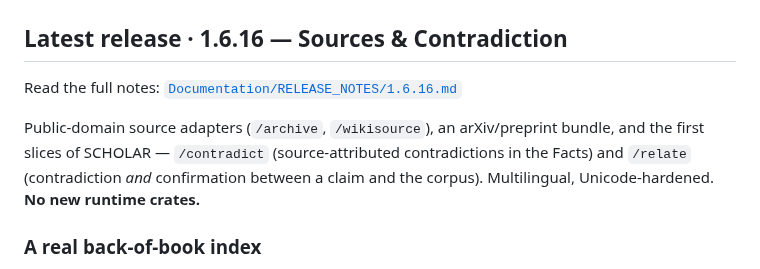
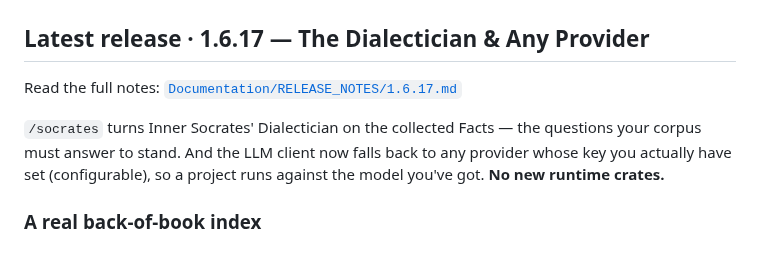
Before and after one commit to vulogov/blackInkhaven, a Markdown page: README.md, the part around the change. GitHub-like rendering.

```diff
--- a/README.md
+++ b/README.md
@@ -21,14 +21,14 @@ one HJSON line away.
 
 ![Inkhaven screenshot](screen.png)
 
-## Latest release · 1.6.16 — Sources & Contradiction
+## Latest release · 1.6.17 — The Dialectician & Any Provider
 
-Read the full notes: [`Documentation/RELEASE_NOTES/1.6.16.md`](Documentation/RELEASE_NOTES/1.6.16.md)
+Read the full notes: [`Documentation/RELEASE_NOTES/1.6.17.md`](Documentation/RELEASE_NOTES/1.6.17.md)
 
-Public-domain source adapters (`/archive`, `/wikisource`), an arXiv/preprint bundle,
-and the first slices of SCHOLAR — `/contradict` (source-attributed contradictions in
-the Facts) and `/relate` (contradiction *and* confirmation between a claim and the
-corpus). Multilingual, Unicode-hardened. **No new runtime crates.**
+`/socrates` turns Inner Socrates' Dialectician on the collected Facts — the questions
+your corpus must answer to stand. And the LLM client now falls back to any provider
+whose key you actually have set (configurable), so a project runs against the model
+you've got. **No new runtime crates.**
 
 ### A real back-of-book index
 
```
Also changed, not shown: Documentation/RELEASE_NOTES/1.6.17.md (added, +41 -0 lines), Documentation/RELEASE_NOTES/README.md (+1 -0 lines).
